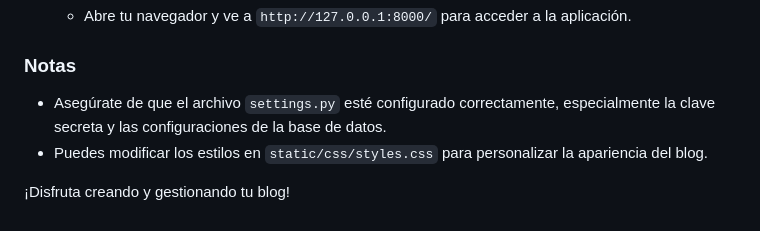
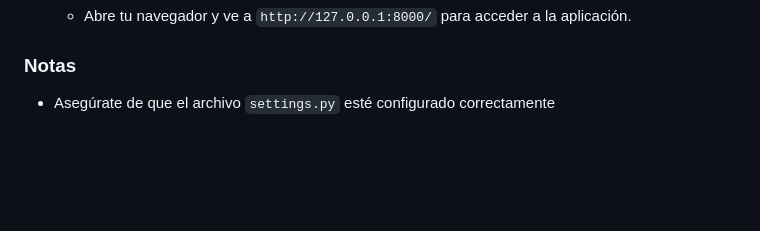
Before and after one commit to sebaslmcode/Entrega-Final-Meglio, a Markdown page: readme.md, the part around one of its changes. Drawn GitHub-style; blank space fills up the shorter version.

```diff
--- a/readme.md
+++ b/readme.md
@@ -69,7 +91,4 @@ Este proyecto es un blog simple desarrollado con Django. A continuación se deta
 
 ### Notas
 
-- Asegúrate de que el archivo `settings.py` esté configurado correctamente, especialmente la clave secreta y las configuraciones de la base de datos.
-- Puedes modificar los estilos en `static/css/styles.css` para personalizar la apariencia del blog.
-
-¡Disfruta creando y gestionando tu blog!
+- Asegúrate de que el archivo `settings.py` esté configurado correctamente
```
Also changed, not shown: other parts of readme.md (+31 -9 lines).
